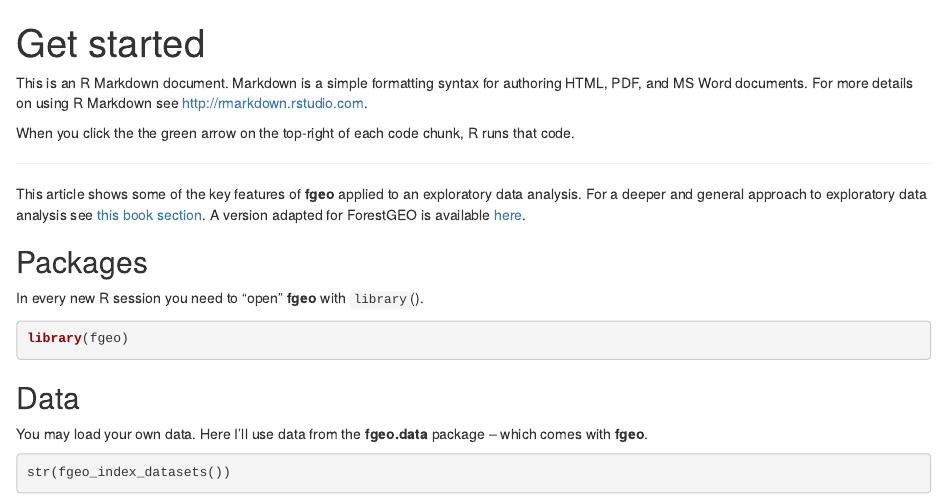
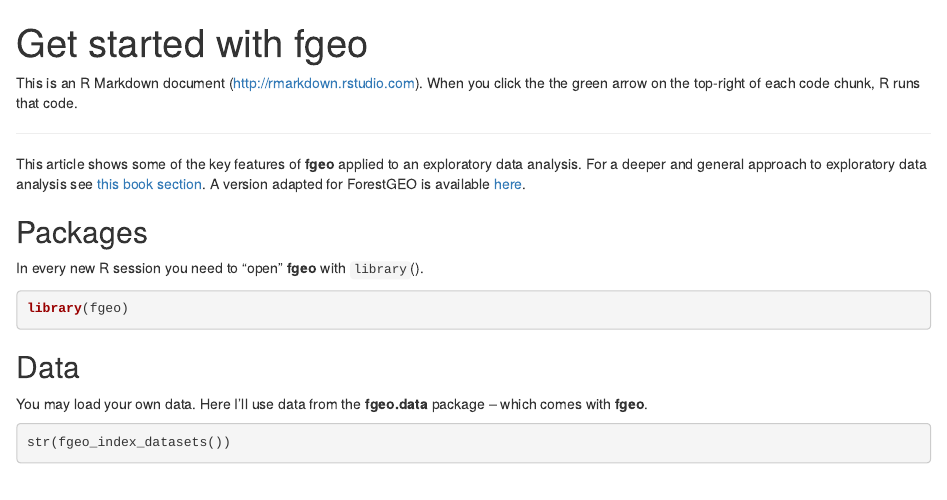
Before and after one commit to helixcn/fgeo-demo, an R Markdown document (get-started.Rmd): the page in a window 1100 px wide, from its top. Rendered offline with R 4.5, knitr and Pandoc, with nearby package versions; some code elsewhere in the file could not run offline; common packages that the code uses without loading them are loaded.

Commit message:
Update get started title.

````diff
--- a/get-started.Rmd
+++ b/get-started.Rmd
@@ -1,5 +1,5 @@
 ---
-title: "Get started"
+title: "Get started with fgeo"
 ---
 
 ```{r setup, include = FALSE}
@@ -11,9 +11,7 @@
 )
 ```
 
-This is an R Markdown document. Markdown is a simple formatting syntax for authoring HTML, PDF, and MS Word documents. For more details on using R Markdown see <http://rmarkdown.rstudio.com>.
-
-When you click the the green arrow on the top-right of each code chunk, R runs that code.
+This is an R Markdown document (<http://rmarkdown.rstudio.com>). When you click the the green arrow on the top-right of each code chunk, R runs that code.
 
 ---
 
````
